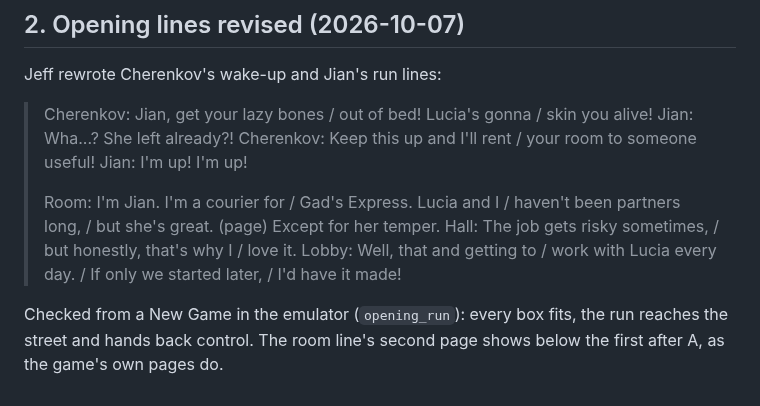
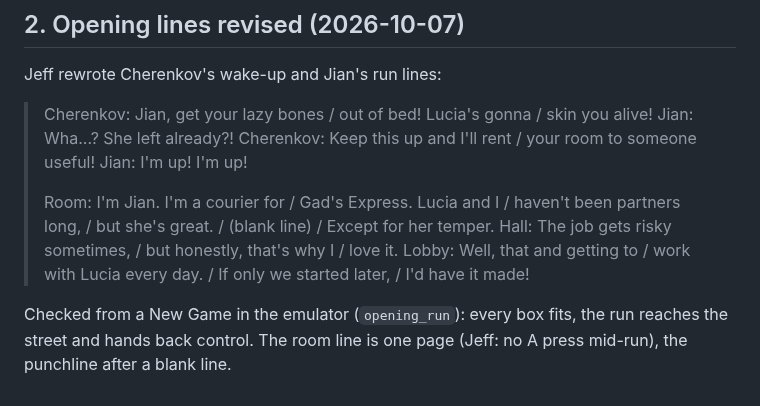
Before and after one commit to sonofskywalker3/dragon-song-definitive-edition, a Markdown page: docs/playtest-feedback.md, the part around the change. Rendered like a GitHub page.

```diff
--- a/docs/playtest-feedback.md
+++ b/docs/playtest-feedback.md
@@ -196,10 +196,9 @@ Jeff rewrote Cherenkov's wake-up and Jian's run lines:
 > Cherenkov: Keep this up and I'll rent / your room to someone useful!
 > Jian: I'm up! I'm up!
 >
-> Room: I'm Jian. I'm a courier for / Gad's Express. Lucia and I / haven't been partners long, / but she's great.
-> (page) Except for her temper.
+> Room: I'm Jian. I'm a courier for / Gad's Express. Lucia and I / haven't been partners long, / but she's great. / (blank line) / Except for her temper.
 > Hall: The job gets risky sometimes, / but honestly, that's why I / love it.
 > Lobby: Well, that and getting to / work with Lucia every day. / If only we started later, / I'd have it made!
 
 Checked from a New Game in the emulator (`opening_run`): every box fits, the run reaches the street and
-hands back control. The room line's second page shows below the first after A, as the game's own pages do.
+hands back control. The room line is one page (Jeff: no A press mid-run), the punchline after a blank line.
```
Also changed, not shown: README.md (+2 -2 lines), docs/screenshots/battle-target-picker.png (added), docs/screenshots/opening-run.png (deleted), 2 other files.
